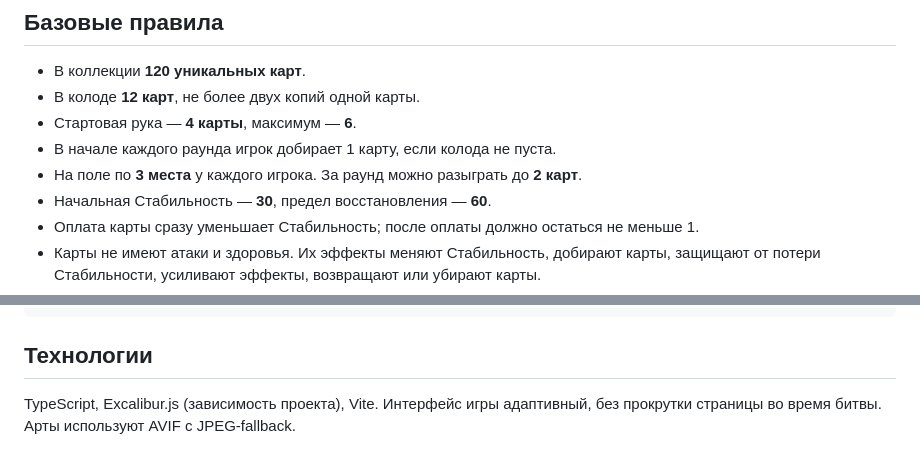
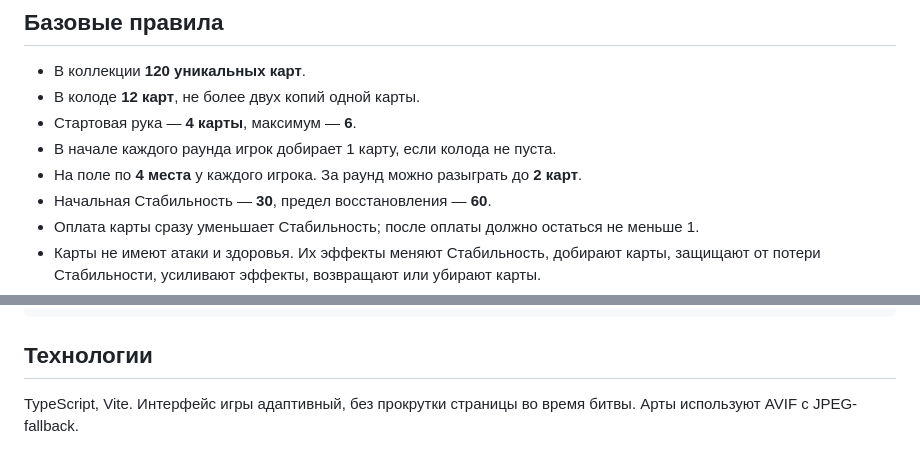
Before and after one commit to spbRusty/ccg_test, a Markdown page: README.md, 2 parts joined by grey strips. Drawn GitHub-style.

Commit message:
Document current rules and remove unused engine reference

```diff
--- a/README.md
+++ b/README.md
@@ -8,7 +8,7 @@
 - В колоде **12 карт**, не более двух копий одной карты.
 - Стартовая рука — **4 карты**, максимум — **6**.
 - В начале каждого раунда игрок добирает 1 карту, если колода не пуста.
-- На поле по **3 места** у каждого игрока. За раунд можно разыграть до **2 карт**.
+- На поле по **4 места** у каждого игрока. За раунд можно разыграть до **2 карт**.
 - Начальная Стабильность — **30**, предел восстановления — **60**.
 - Оплата карты сразу уменьшает Стабильность; после оплаты должно остаться не меньше 1.
 - Карты не имеют атаки и здоровья. Их эффекты меняют Стабильность, добирают карты, защищают от потери Стабильности, усиливают эффекты, возвращают или убирают карты.
@@ -41,4 +41,4 @@ npm run build
 
 ## Технологии
 
-TypeScript, Excalibur.js (зависимость проекта), Vite. Интерфейс игры адаптивный, без прокрутки страницы во время битвы. Арты используют AVIF с JPEG-fallback.
+TypeScript, Vite. Интерфейс игры адаптивный, без прокрутки страницы во время битвы. Арты используют AVIF с JPEG-fallback.
```
